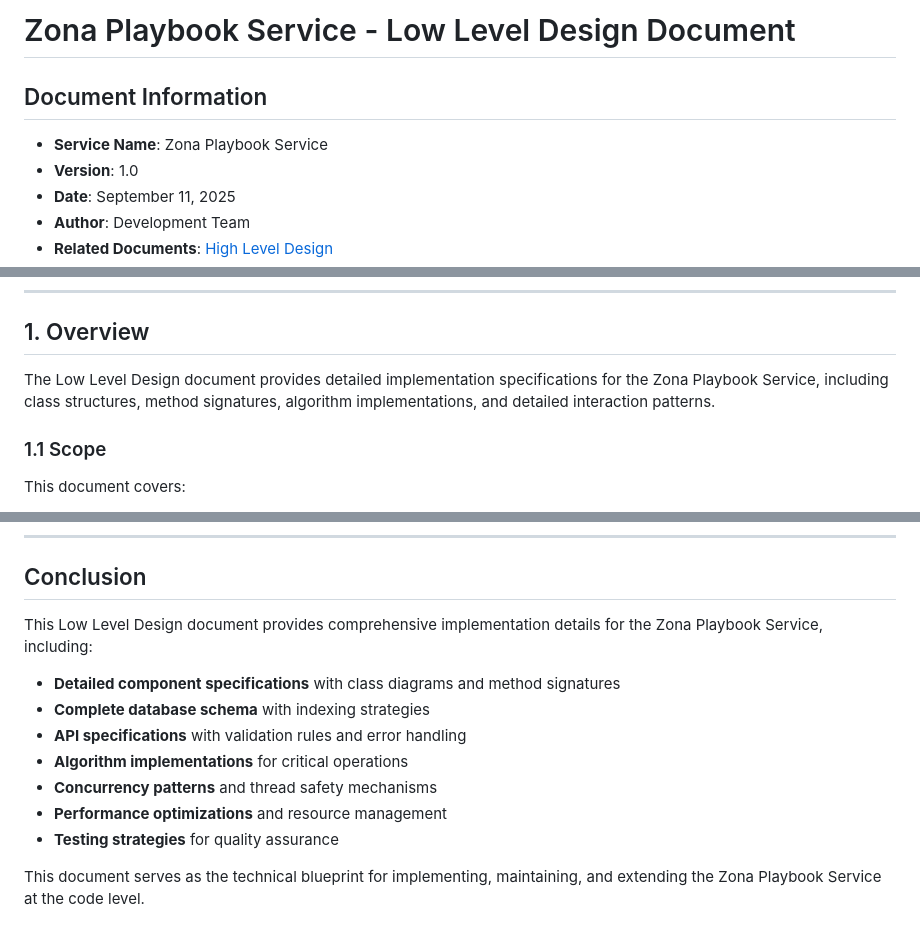
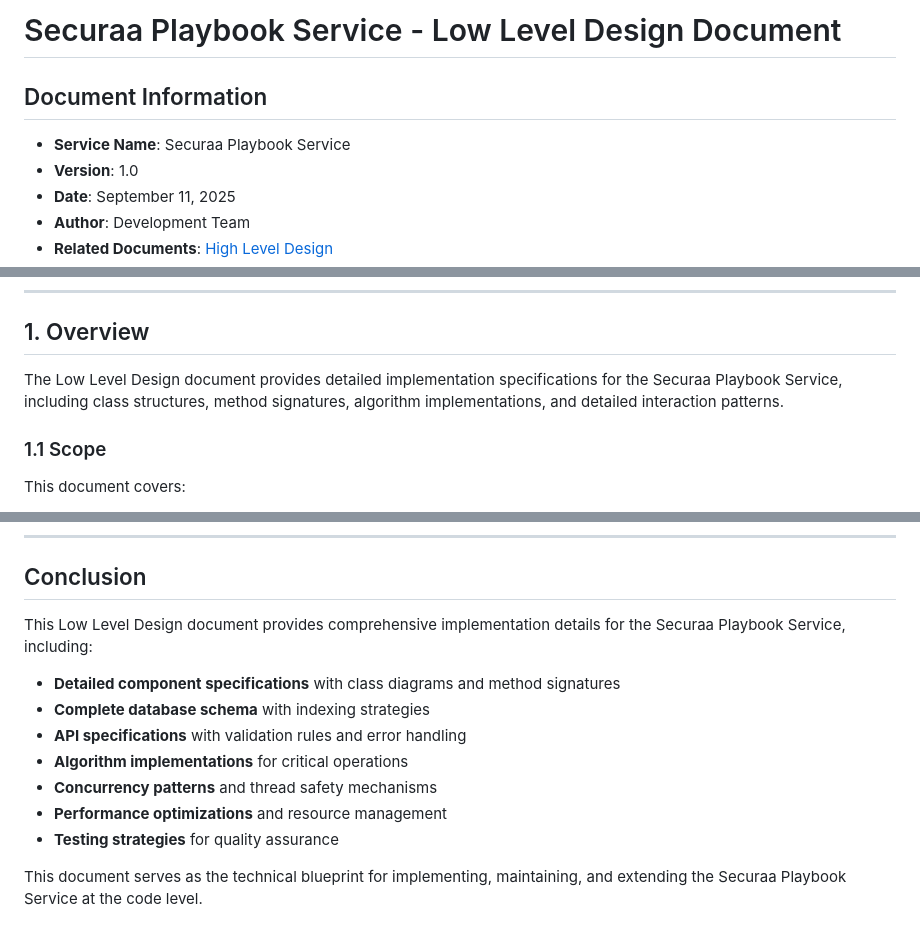
Before and after one commit to Vishwa0220/securaa-internal-documents, a Markdown page: LOW_LEVEL_DESIGN.md, 3 parts joined by grey strips. GitHub-like rendering.

Commit message:
Update OPTIMIZATION_GUIDE.md and LOW_LEVEL_DESIGN.md: replace zona with securaa
Co-authored-by: Vishwa0220 <28892352+Vishwa0220@users.noreply.github.com>

```diff
--- a/LOW_LEVEL_DESIGN.md
+++ b/LOW_LEVEL_DESIGN.md
@@ -1,7 +1,7 @@
-# Zona Playbook Service - Low Level Design Document
+# Securaa Playbook Service - Low Level Design Document
 
 ## Document Information
-- **Service Name**: Zona Playbook Service
+- **Service Name**: Securaa Playbook Service
 - **Version**: 1.0
 - **Date**: September 11, 2025
 - **Author**: Development Team
@@ -25,7 +25,7 @@
 
 ## 1. Overview
 
-The Low Level Design document provides detailed implementation specifications for the Zona Playbook Service, including class structures, method signatures, algorithm implementations, and detailed interaction patterns.
+The Low Level Design document provides detailed implementation specifications for the Securaa Playbook Service, including class structures, method signatures, algorithm implementations, and detailed interaction patterns.
 
 ### 1.1 Scope
 This document covers:
@@ -1812,7 +1812,7 @@ func TestConcurrentPlaybookExecution(t *testing.T) {
 
 ## Conclusion
 
-This Low Level Design document provides comprehensive implementation details for the Zona Playbook Service, including:
+This Low Level Design document provides comprehensive implementation details for the Securaa Playbook Service, including:
 
 - **Detailed component specifications** with class diagrams and method signatures
 - **Complete database schema** with indexing strategies
@@ -1822,4 +1822,4 @@ This Low Level Design document provides comprehensive implementation details for
 - **Performance optimizations** and resource management
 - **Testing strategies** for quality assurance
 
-This document serves as the technical blueprint for implementing, maintaining, and extending the Zona Playbook Service at the code level.
+This document serves as the technical blueprint for implementing, maintaining, and extending the Securaa Playbook Service at the code level.
```
Also changed, not shown: other parts of LOW_LEVEL_DESIGN.md (+2 -2 lines), OPTIMIZATION_GUIDE.md (+5 -5 lines).
